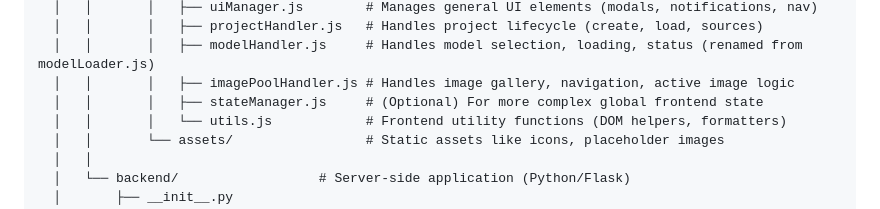
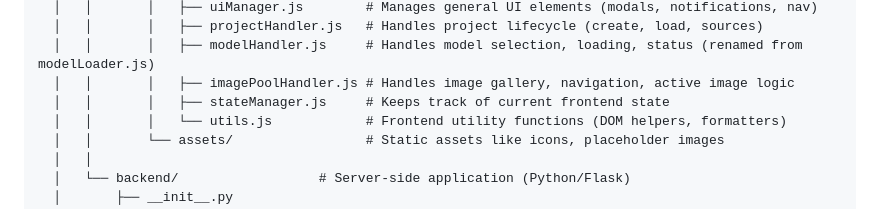
Before and after one commit to Udhul/SAM-Batcher, a Markdown page: docs/project_structure.md, the part around the change. Drawn GitHub-style.

Commit message:
Docs: Refine stateManager.js description in project structure
This commit updates the description of `stateManager.js` in `docs/project_structure.md` for better clarity. stateManager should not be optional.

- Changes the description from "(Optional) For more complex global frontend state" to "Keeps track of current frontend state".

```diff
--- a/docs/project_structure.md
+++ b/docs/project_structure.md
@@ -29,7 +29,7 @@ project_root/
   │   │       │   ├── projectHandler.js   # Handles project lifecycle (create, load, sources)
   │   │       │   ├── modelHandler.js     # Handles model selection, loading, status (renamed from modelLoader.js)
   │   │       │   ├── imagePoolHandler.js # Handles image gallery, navigation, active image logic
-  │   │       │   ├── stateManager.js     # (Optional) For more complex global frontend state
+  │   │       │   ├── stateManager.js     # Keeps track of current frontend state
   │   │       │   └── utils.js            # Frontend utility functions (DOM helpers, formatters)
   │   │       └── assets/                 # Static assets like icons, placeholder images
   │   │
```
